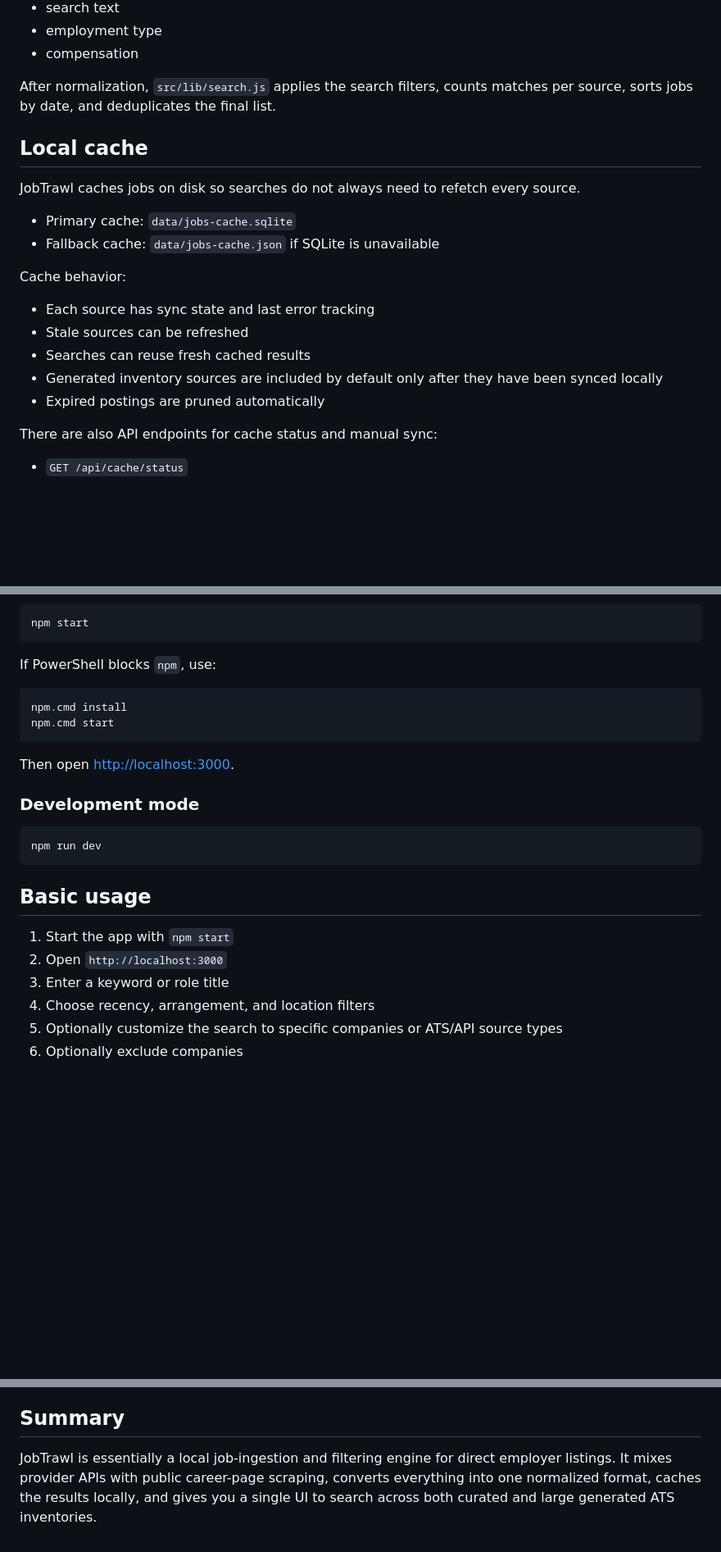
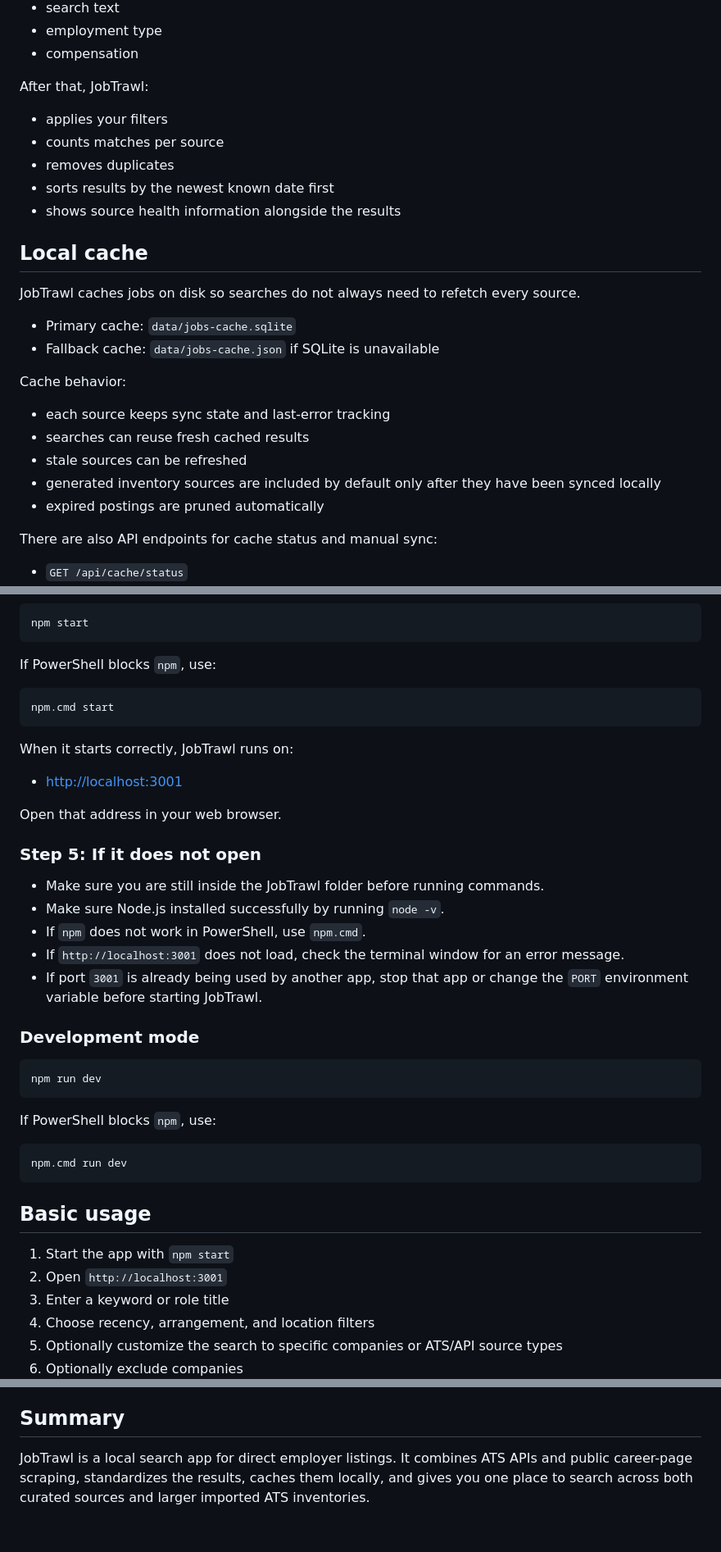
Before and after one commit to ugraphix/JobTrawl, a Markdown page: README.md, 3 parts joined by grey strips. Shown at 82% size. GitHub-like rendering; blank space fills up the shorter version.

````diff
--- a/README.md
+++ b/README.md
@@ -177,7 +179,13 @@ Regardless of where a job comes from, adapters try to normalize it into a common
 - employment type
 - compensation
 
-After normalization, `src/lib/search.js` applies the search filters, counts matches per source, sorts jobs by date, and deduplicates the final list.
+After that, JobTrawl:
+
+- applies your filters
+- counts matches per source
+- removes duplicates
+- sorts results by the newest known date first
+- shows source health information alongside the results
 
 ## Local cache
 
@@ -188,11 +196,11 @@ JobTrawl caches jobs on disk so searches do not always need to refetch every sou
 
 Cache behavior:
 
-- Each source has sync state and last error tracking
-- Stale sources can be refreshed
-- Searches can reuse fresh cached results
-- Generated inventory sources are included by default only after they have been synced locally
-- Expired postings are pruned automatically
+- each source keeps sync state and last-error tracking
+- searches can reuse fresh cached results
+- stale sources can be refreshed
+- generated inventory sources are included by default only after they have been synced locally
+- expired postings are pruned automatically
 
 There are also API endpoints for cache status and manual sync:
 
@@ -289,11 +359,22 @@ npm start
 If PowerShell blocks `npm`, use:
 
 ```powershell
-npm.cmd install
 npm.cmd start
 ```
 
-Then open [http://localhost:3000](http://localhost:3000).
+When it starts correctly, JobTrawl runs on:
+
+- [http://localhost:3001](http://localhost:3001)
+
+Open that address in your web browser.
+
+### Step 5: If it does not open
+
+- Make sure you are still inside the JobTrawl folder before running commands.
+- Make sure Node.js installed successfully by running `node -v`.
+- If `npm` does not work in PowerShell, use `npm.cmd`.
+- If `http://localhost:3001` does not load, check the terminal window for an error message.
+- If port `3001` is already being used by another app, stop that app or change the `PORT` environment variable before starting JobTrawl.
 
 ### Development mode
 
@@ -301,10 +382,16 @@ Then open [http://localhost:3000](http://localhost:3000).
 npm run dev
 ```
 
+If PowerShell blocks `npm`, use:
+
+```powershell
+npm.cmd run dev
+```
+
 ## Basic usage
 
 1. Start the app with `npm start`
-2. Open `http://localhost:3000`
+2. Open `http://localhost:3001`
 3. Enter a keyword or role title
 4. Choose recency, arrangement, and location filters
 5. Optionally customize the search to specific companies or ATS/API source types
@@ -383,4 +470,4 @@ src/lib/adapters/           ATS and career-page adapters
 
 ## Summary
 
-JobTrawl is essentially a local job-ingestion and filtering engine for direct employer listings. It mixes provider APIs with public career-page scraping, converts everything into one normalized format, caches the results locally, and gives you a single UI to search across both curated and large generated ATS inventories.
+JobTrawl is a local search app for direct employer listings. It combines ATS APIs and public career-page scraping, standardizes the results, caches them locally, and gives you one place to search across both curated sources and larger imported ATS inventories.
````
Also changed, not shown: other parts of README.md (+122 -58 lines).
